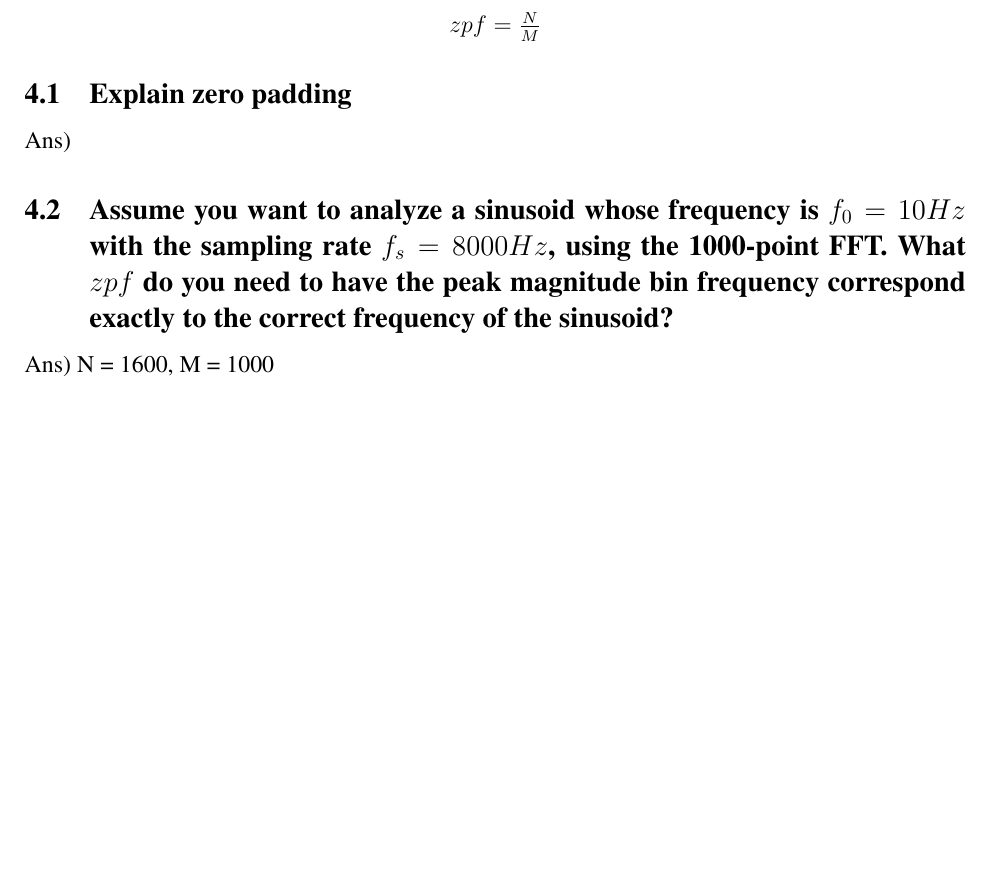
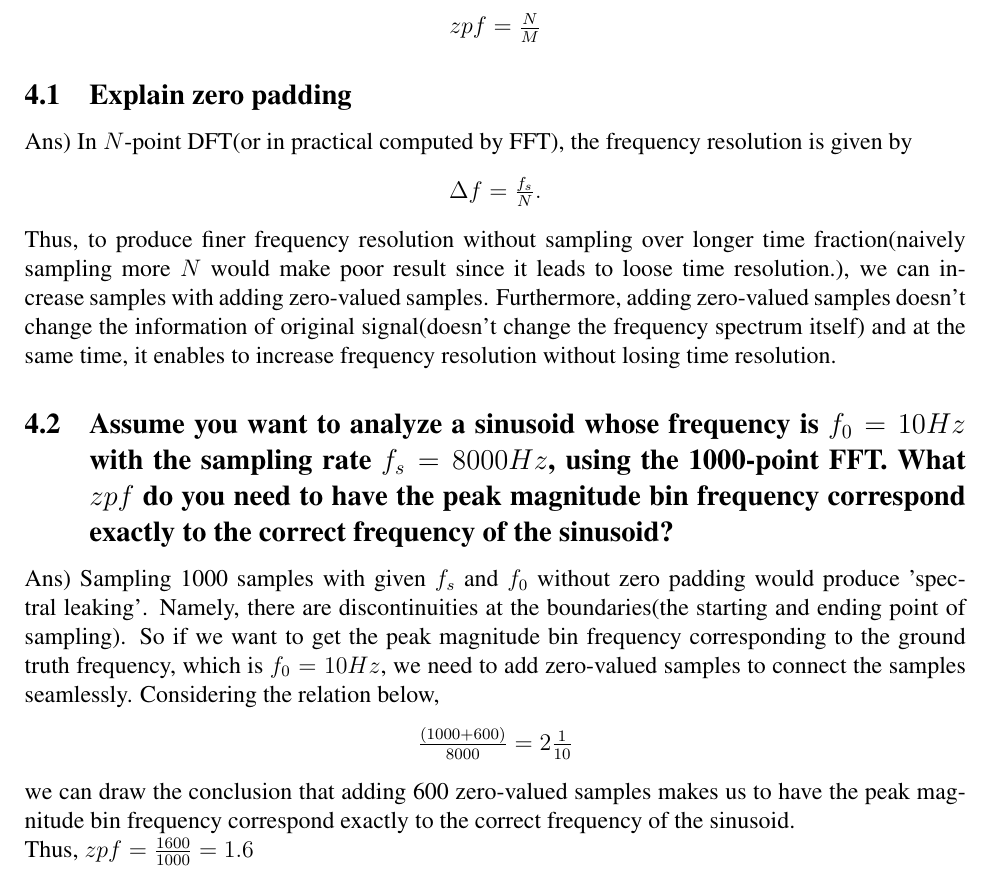
Before and after one commit to changwoonchoi/cl2020, a LaTeX problem sheet (as_1/Assignment1.tex): part of page 3 of 3, cut so that both start at the same text, the shorter picture padded with empty space. Compiled offline with pdfLaTeX.

Commit message:
problem 4

```diff
--- a/as_1/Assignment1.tex
+++ b/as_1/Assignment1.tex
@@ -110,7 +110,18 @@ The zero padding factor or $zpf$ is the ratio of the length of the zero-padded s
     $zpf = {N \over M}$
 \end{center}
 \subsection{Explain zero padding}
-Ans)
+Ans) In $N$-point DFT(or in practical computed by FFT), the frequency resolution is given by
+\begin{center}
+	$\Delta f = {f_s \over N}.$
+\end{center}
+Thus, to produce finer frequency resolution without sampling over longer time fraction(naively sampling more $N$ would make poor result since it leads to loose time resolution.), we can increase samples with adding zero-valued samples. Furthermore, adding zero-valued samples doesn't change the information of original signal(doesn't change the frequency spectrum itself) and at the same time, it enables to increase frequency resolution without losing time resolution.
+
 \subsection{Assume you want to analyze a sinusoid whose frequency is $f_0=10 Hz$ with the sampling rate  $f_s=8000 Hz$, using the 1000-point FFT. What $zpf$ do you need to have the peak magnitude bin frequency correspond exactly to the correct frequency of the sinusoid?}
-Ans) N = 1600, M = 1000
+Ans) Sampling 1000 samples with given $f_s$ and $f_0$ without zero padding would produce 'spectral leaking'. Namely, there are discontinuities at the boundaries(the starting and ending point of sampling). So if we want to get the peak magnitude bin frequency corresponding to the ground truth frequency, which is $f_0 = 10Hz$, we need to add zero-valued samples to connect the samples seamlessly. Considering the relation below,
+\begin{center}
+	${(1000 + 600) \over 8000} = 2 {1 \over 10}$
+\end{center}
+we can draw the conclusion that adding 600 zero-valued samples makes us to have the peak magnitude bin frequency correspond exactly to the correct frequency of the sinusoid. \\
+Thus, $zpf = {1600 \over 1000} = 1.6$
+
 \end{document}
```
Also changed, not shown: as_1/Assignment1.tex (2 more changed lines).
